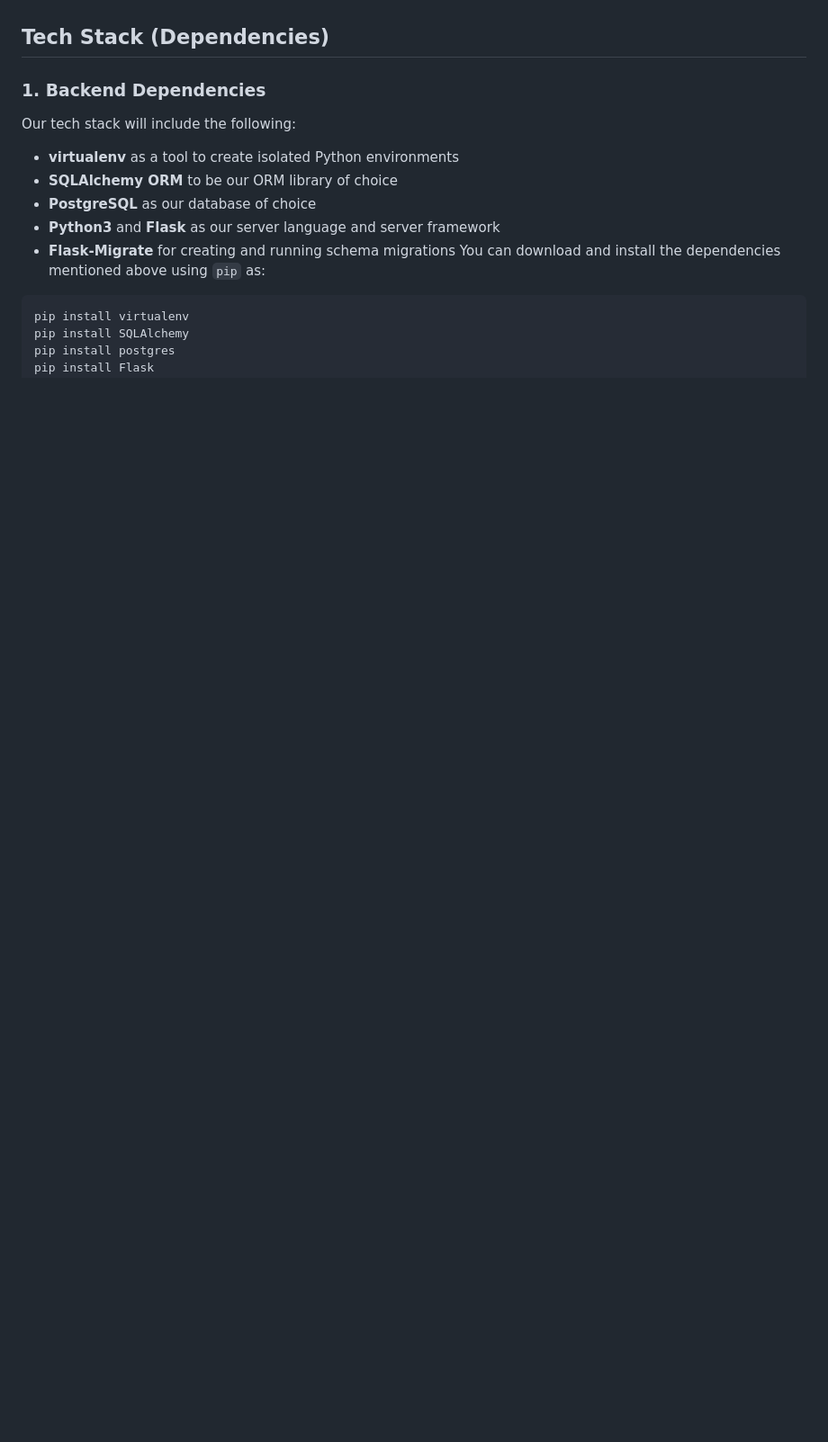
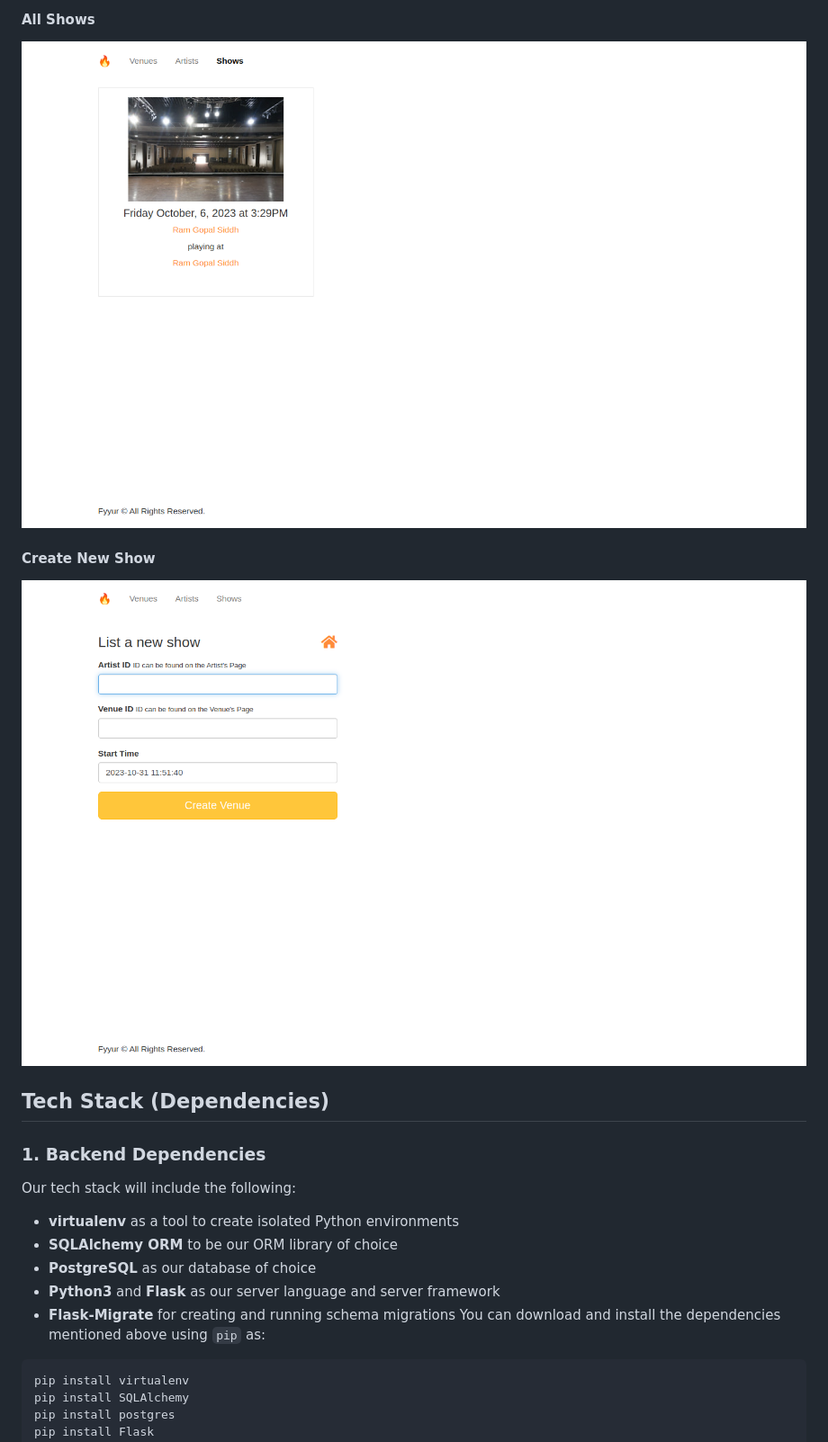
Before and after one commit to ramgopalsiddh/udacity-full-stack-nd, a Markdown page: project_fyyur/README.md, the part around the change printed below. Shown: that part at 90% size. Rendered like a GitHub page; blank space fills up the shorter version.

Commit message:
add Screenshot's of project in README file

```diff
--- a/project_fyyur/README.md
+++ b/project_fyyur/README.md
@@ -19,3 +64,9 @@ We want Fyyur to be the next new platform that artists and musical venues can us
+#### All Shows
+   <img src="screenshot/shows.png"/>
+
+#### Create New Show
+   <img src="screenshot/new_show.png"/>
+
 
 
 ## Tech Stack (Dependencies)
```
Also changed, not shown: other parts of project_fyyur/README.md (+45 -0 lines).
